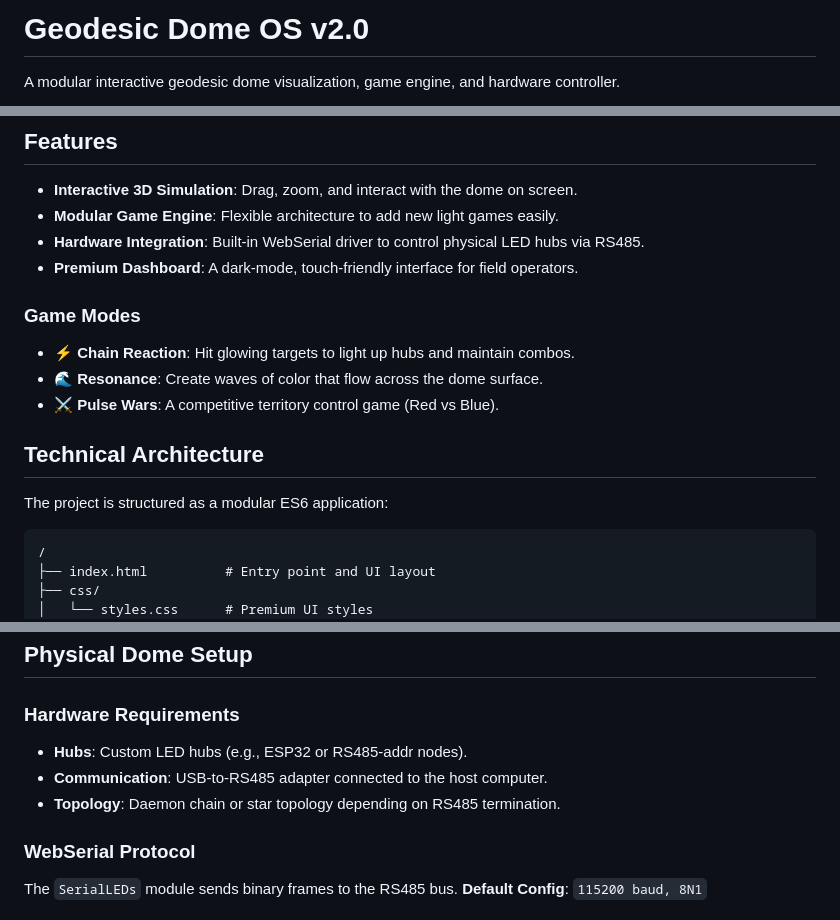
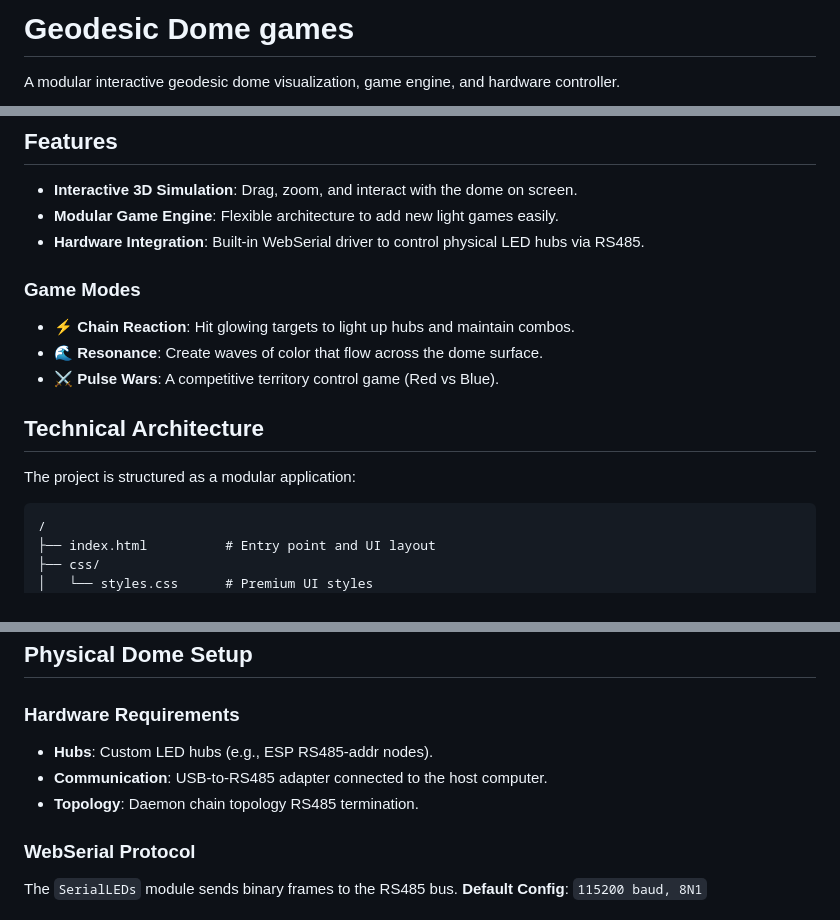
Before and after one commit to paperclipmonkey/geodesic, a Markdown page: README.md, 3 parts joined by grey strips. Drawn GitHub-style.

Commit message:
Revise README for Geodesic Dome games
Updated project name and removed premium dashboard feature.

````diff
--- a/README.md
+++ b/README.md
@@ -1,4 +1,4 @@
-# Geodesic Dome OS v2.0
+# Geodesic Dome games
 
 A modular interactive geodesic dome visualization, game engine, and hardware controller.
 
@@ -13,7 +13,6 @@ This project simulates a 2V Geodesic Dome with LED-lit hubs. It is designed to a
 - **Interactive 3D Simulation**: Drag, zoom, and interact with the dome on screen.
 - **Modular Game Engine**: Flexible architecture to add new light games easily.
 - **Hardware Integration**: Built-in WebSerial driver to control physical LED hubs via RS485.
-- **Premium Dashboard**: A dark-mode, touch-friendly interface for field operators.
 
 ### Game Modes
 
@@ -23,7 +22,7 @@ This project simulates a 2V Geodesic Dome with LED-lit hubs. It is designed to a
 
 ## Technical Architecture
 
-The project is structured as a modular ES6 application:
+The project is structured as a modular application:
 
 ```
 /
@@ -44,9 +43,9 @@ The project is structured as a modular ES6 application:
 ## Physical Dome Setup
 
 ### Hardware Requirements
-- **Hubs**: Custom LED hubs (e.g., ESP32 or RS485-addr nodes).
+- **Hubs**: Custom LED hubs (e.g., ESP RS485-addr nodes).
 - **Communication**: USB-to-RS485 adapter connected to the host computer.
-- **Topology**: Daemon chain or star topology depending on RS485 termination.
+- **Topology**: Daemon chain topology RS485 termination.
 
 ### WebSerial Protocol
 The `SerialLEDs` module sends binary frames to the RS485 bus.
````
